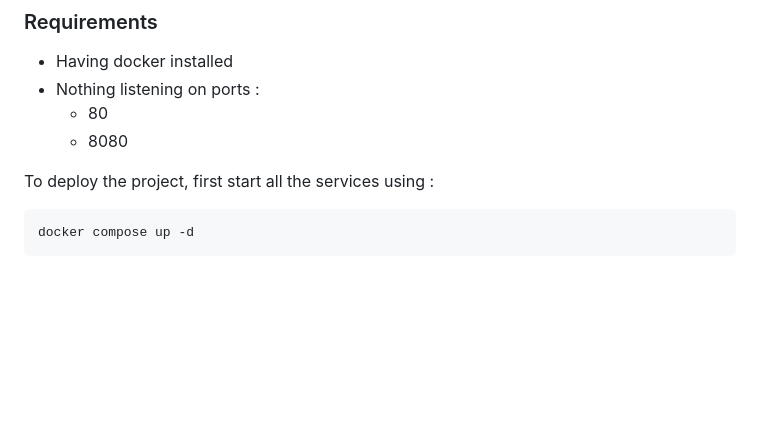
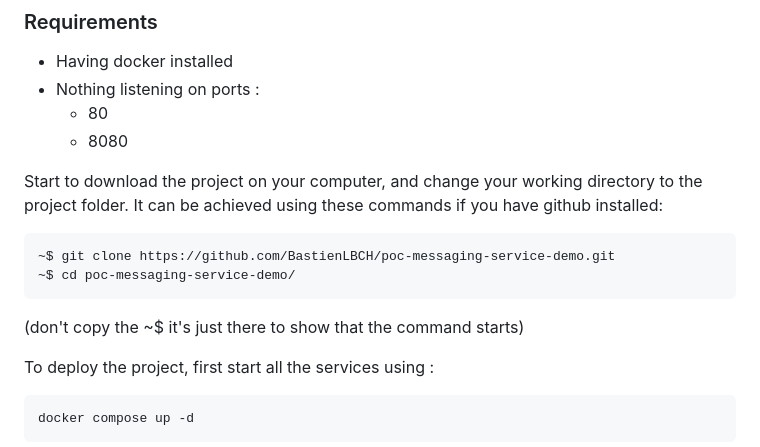
Before and after one commit to BastienLBCH/poc-messaging-service-demo, a Markdown page: README.md, the part around the change. Drawn GitHub-style; blank space fills up the shorter version.

````diff
--- a/README.md
+++ b/README.md
@@ -10,6 +10,13 @@ This file also provides all necessary services and a Nginx reverse proxy if the
   - 80
   - 8080
 
+Start to download the project on your computer, and change your working directory to the project folder.
+It can be achieved using these commands if you have github installed:
+```shell
+~$ git clone https://github.com/BastienLBCH/poc-messaging-service-demo.git
+~$ cd poc-messaging-service-demo/
+```
+(don't copy the ~$ it's just there to show that the command starts)
 
 To deploy the project, first start all the services using :
 ```bash
````
